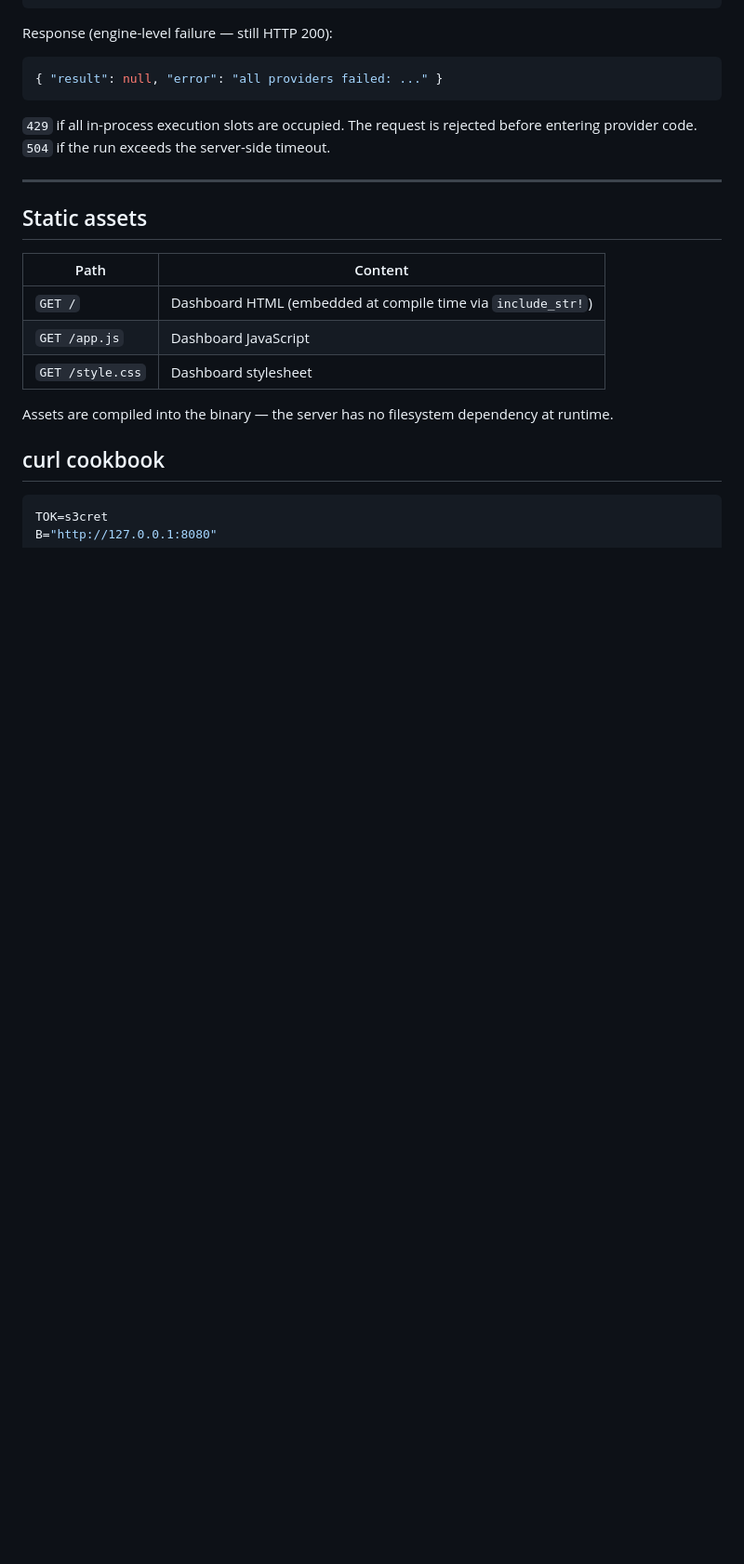
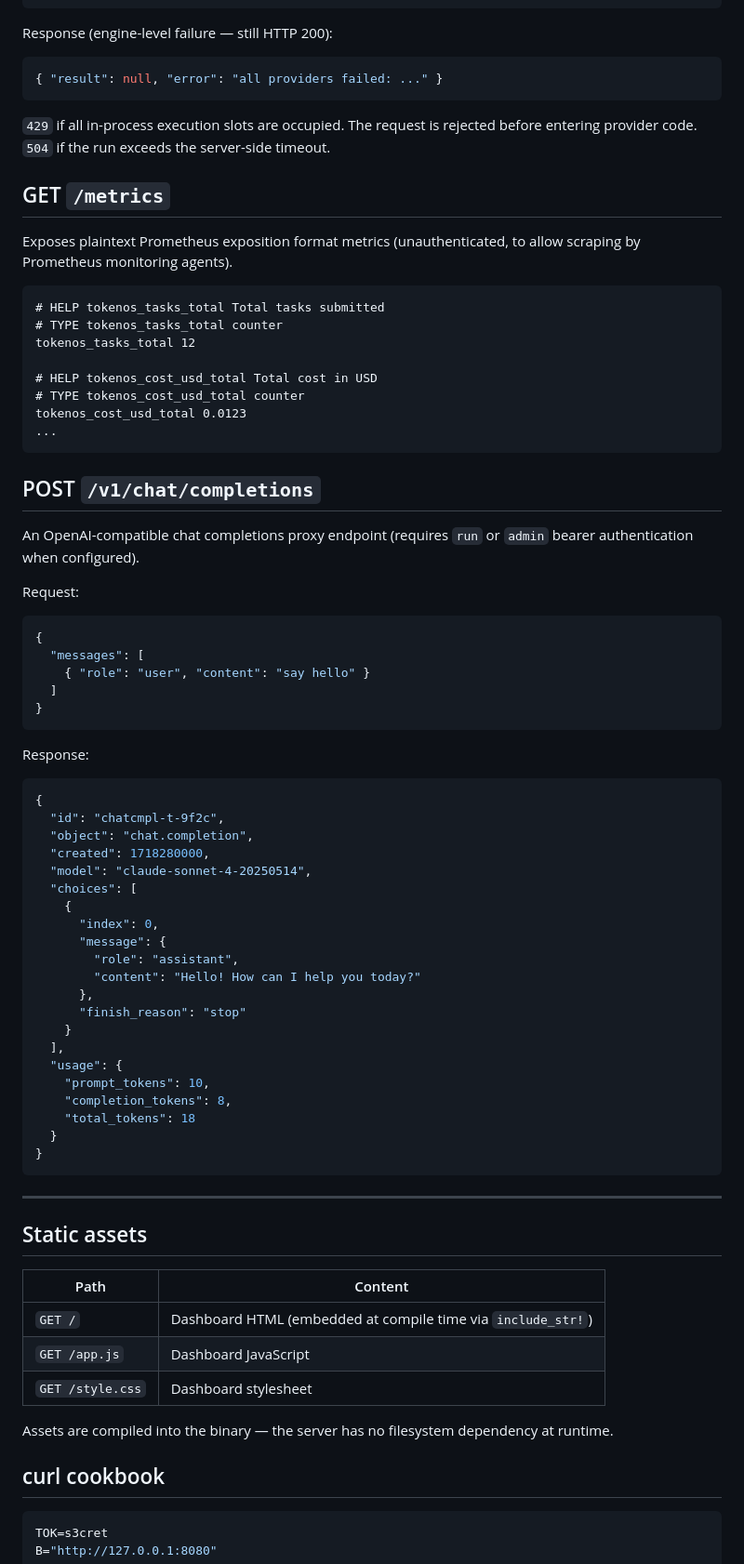
Before and after one commit to AmirrezaFarnamTaheri/TokenOS, a Markdown page: docs/API.md, the part around one of its changes. Shown at 93% size. Rendered like a GitHub page; blank space fills up the shorter version.

Commit message:
docs: document eval command, openai proxy, metrics, and daily history endpoints

````diff
--- a/docs/API.md
+++ b/docs/API.md
@@ -369,6 +384,61 @@ Response (engine-level failure — still HTTP 200):
 `429` if all in-process execution slots are occupied. The request is rejected
 before entering provider code. `504` if the run exceeds the server-side timeout.
 
+## GET `/metrics`
+
+Exposes plaintext Prometheus exposition format metrics (unauthenticated, to allow scraping by Prometheus monitoring agents).
+
+```text
+# HELP tokenos_tasks_total Total tasks submitted
+# TYPE tokenos_tasks_total counter
+tokenos_tasks_total 12
+
+# HELP tokenos_cost_usd_total Total cost in USD
+# TYPE tokenos_cost_usd_total counter
+tokenos_cost_usd_total 0.0123
+...
+```
+
+## POST `/v1/chat/completions`
+
+An OpenAI-compatible chat completions proxy endpoint (requires `run` or `admin` bearer authentication when configured).
+
+Request:
+
+```json
+{
+  "messages": [
+    { "role": "user", "content": "say hello" }
+  ]
+}
+```
+
+Response:
+
+```json
+{
+  "id": "chatcmpl-t-9f2c",
+  "object": "chat.completion",
+  "created": 1718280000,
+  "model": "claude-sonnet-4-20250514",
+  "choices": [
+    {
+      "index": 0,
+      "message": {
+        "role": "assistant",
+        "content": "Hello! How can I help you today?"
+      },
+      "finish_reason": "stop"
+    }
+  ],
+  "usage": {
+    "prompt_tokens": 10,
+    "completion_tokens": 8,
+    "total_tokens": 18
+  }
+}
+```
+
 ---
 
 ## Static assets
````
Also changed, not shown: other parts of docs/API.md (+15 -0 lines), docs/CLI.md (+14 -0 lines).
